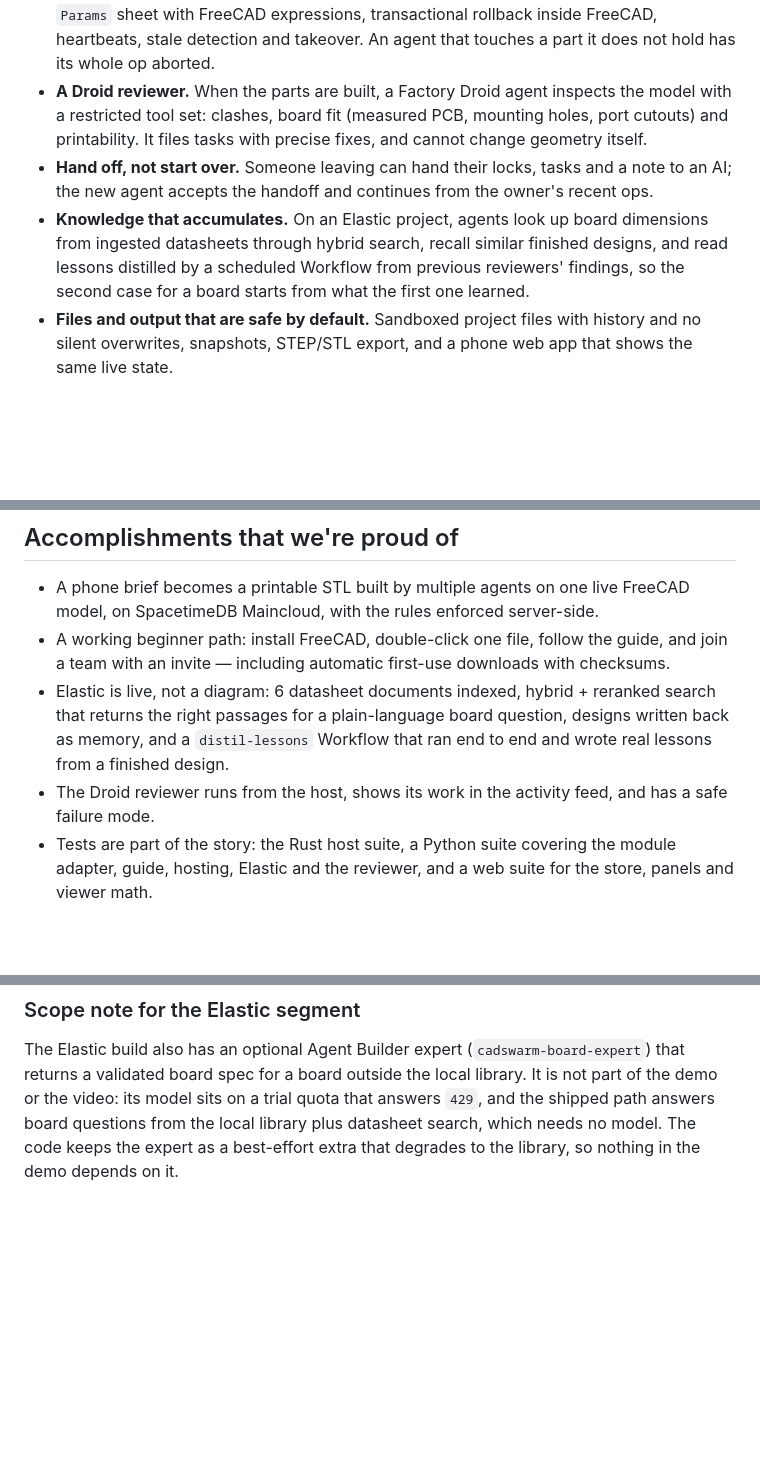
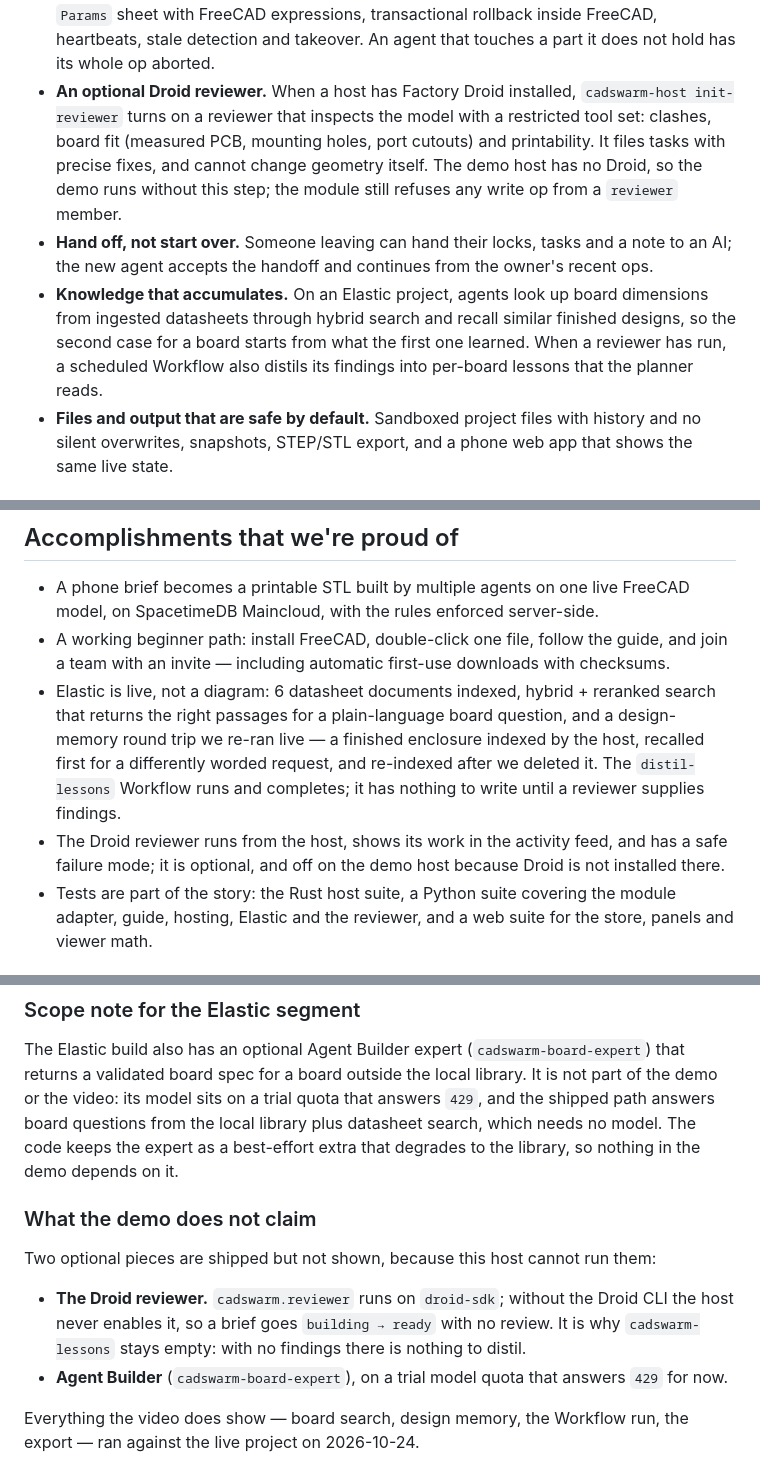
Before and after one commit to CADSwarm/cadswarm, a Markdown page: docs/devpost-submission.md, 3 parts joined by grey strips. GitHub-like rendering; blank space fills up the shorter version.

```diff
--- a/docs/devpost-submission.md
+++ b/docs/devpost-submission.md
@@ -59,15 +59,17 @@ CadSwarm turns FreeCAD into a shared workspace for a small team of people and th
 - **Coordination the database enforces.** Object locks, fenced leases, revisions, a shared `Params`
   sheet with FreeCAD expressions, transactional rollback inside FreeCAD, heartbeats, stale
   detection and takeover. An agent that touches a part it does not hold has its whole op aborted.
-- **A Droid reviewer.** When the parts are built, a Factory Droid agent inspects the model with a
-  restricted tool set: clashes, board fit (measured PCB, mounting holes, port cutouts) and
-  printability. It files tasks with precise fixes, and cannot change geometry itself.
+- **An optional Droid reviewer.** When a host has Factory Droid installed, `cadswarm-host
+  init-reviewer` turns on a reviewer that inspects the model with a restricted tool set: clashes,
+  board fit (measured PCB, mounting holes, port cutouts) and printability. It files tasks with
+  precise fixes, and cannot change geometry itself. The demo host has no Droid, so the demo runs
+  without this step; the module still refuses any write op from a `reviewer` member.
 - **Hand off, not start over.** Someone leaving can hand their locks, tasks and a note to an AI; the
   new agent accepts the handoff and continues from the owner's recent ops.
 - **Knowledge that accumulates.** On an Elastic project, agents look up board dimensions from
-  ingested datasheets through hybrid search, recall similar finished designs, and read lessons
-  distilled by a scheduled Workflow from previous reviewers' findings, so the second case for a
-  board starts from what the first one learned.
+  ingested datasheets through hybrid search and recall similar finished designs, so the second case
+  for a board starts from what the first one learned. When a reviewer has run, a scheduled Workflow
+  also distils its findings into per-board lessons that the planner reads.
 - **Files and output that are safe by default.** Sandboxed project files with history and no silent
   overwrites, snapshots, STEP/STL export, and a phone web app that shows the same live state.
 
@@ -136,10 +141,12 @@ five host platforms plus the wasm and publishes the release when a `v*` tag is p
 - A working beginner path: install FreeCAD, double-click one file, follow the guide, and join a team
   with an invite — including automatic first-use downloads with checksums.
 - Elastic is live, not a diagram: 6 datasheet documents indexed, hybrid + reranked search that
-  returns the right passages for a plain-language board question, designs written back as memory,
-  and a `distil-lessons` Workflow that ran end to end and wrote real lessons from a finished design.
+  returns the right passages for a plain-language board question, and a design-memory round trip we
+  re-ran live — a finished enclosure indexed by the host, recalled first for a differently worded
+  request, and re-indexed after we deleted it. The `distil-lessons` Workflow runs and completes; it
+  has nothing to write until a reviewer supplies findings.
 - The Droid reviewer runs from the host, shows its work in the activity feed, and has a safe failure
-  mode.
+  mode; it is optional, and off on the demo host because Droid is not installed there.
 - Tests are part of the story: the Rust host suite, a Python suite covering the module adapter,
   guide, hosting, Elastic and the reviewer, and a web suite for the store, panels and viewer math.
 
@@ -245,3 +258,15 @@ validated board spec for a board outside the local library. It is not part of th
 its model sits on a trial quota that answers `429`, and the shipped path answers board questions
 from the local library plus datasheet search, which needs no model. The code keeps the expert as a
 best-effort extra that degrades to the library, so nothing in the demo depends on it.
+
+### What the demo does not claim
+
+Two optional pieces are shipped but not shown, because this host cannot run them:
+
+- **The Droid reviewer.** `cadswarm.reviewer` runs on `droid-sdk`; without the Droid CLI the host
+  never enables it, so a brief goes `building → ready` with no review. It is why
+  `cadswarm-lessons` stays empty: with no findings there is nothing to distil.
+- **Agent Builder** (`cadswarm-board-expert`), on a trial model quota that answers `429` for now.
+
+Everything the video does show — board search, design memory, the Workflow run, the export — ran
+against the live project on 2026-10-24.
```
Also changed, not shown: other parts of docs/devpost-submission.md (+31 -22 lines).
